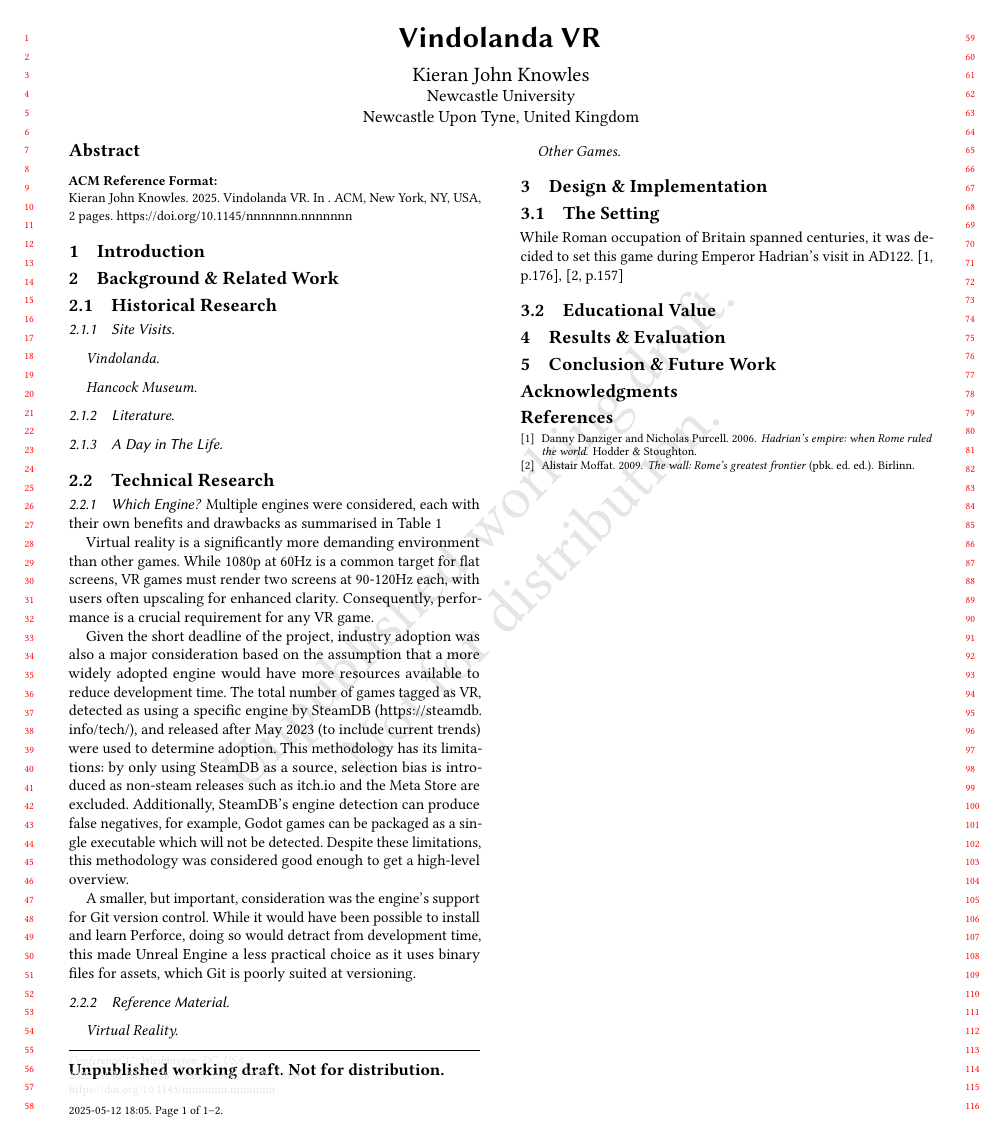
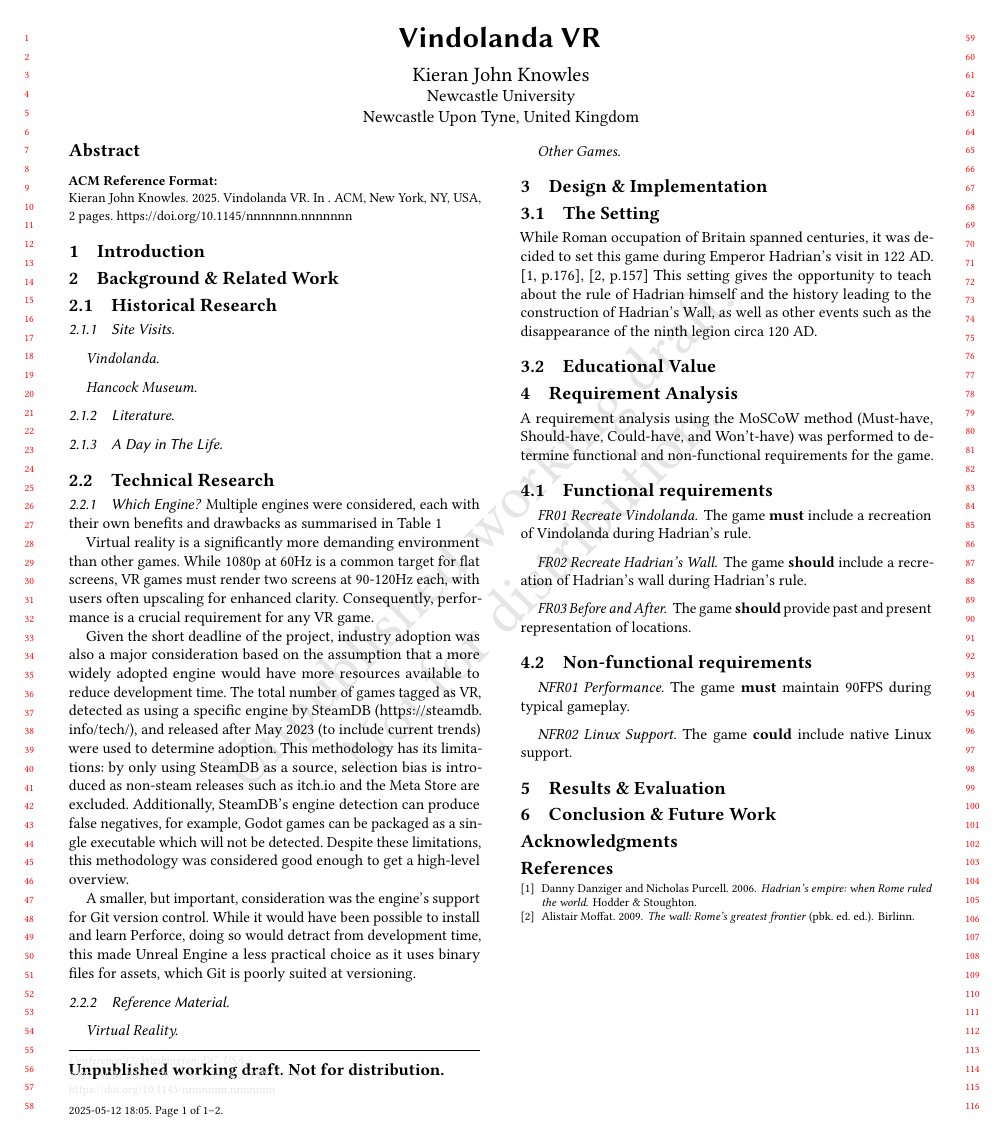
Before and after one commit to kieranknowles1/vindolanda-vr, a LaTeX paper (report/vindolanda.tex): page 1 of 2. Compiled offline with pdfLaTeX.

Commit message:
report: readd requirements

```diff
--- a/report/vindolanda.tex
+++ b/report/vindolanda.tex
@@ -152,57 +152,47 @@ versioning.
 \subsection{The Setting}
 
 While Roman occupation of Britain spanned centuries, it was decided to set this
-game during Emperor Hadrian's visit in AD122.
+game during Emperor Hadrian's visit in 122 AD.
 \cite[p.176]{danziger_hadrians_2006}, \cite[p.157]{moffat_wall_2009}
+This setting gives the opportunity to teach about the rule of Hadrian himself
+and the history leading to the construction of Hadrian's Wall, as well as other
+events such as the disappearance of the ninth legion circa 120 AD.
+% TODO: Source for 9th legion
 
 % TODO: The setting}
 
 \subsection{Educational Value}
-% TODO: Educational Value
+% TODO: Educational Value. What makes a good educational game?
 
 
+\section{Requirement Analysis}
 % TODO: Requirement analysis
-% \section{Requirement Analysis}
 
-% Tables \ref{table:fr} and \ref{table:nfr} contain lists of functional and
-% non-functional requirements respectively with priorities assigned using the
-% MoSCoW method (Must-have, Should-have, Could-have, and Won't-have).
-
-% \newcommand{\header}{\longtablehead{ID & Priority & Description}{3}}
-% \newcounter{reqindex}
-% \newcommand{\reqtype}{FR}
-% \newcommand{\requirement}[3]
-% {\reqtype\stepcounter{reqindex}\arabic{reqindex} & #2 & #1 --- #3 \\ }
+A requirement analysis using the MoSCoW method (Must-have, Should-have,
+Could-have, and Won't-have) was performed to determine functional and
+non-functional requirements for the game.
 
 % TODO: Functional requirements}
-% \begin{xltabular}{\textwidth}{ccL}
-%   \caption{\label{table:fr}Functional requirements}\\
-%   \header
+\subsection{Functional requirements}
 
-%   \requirement{Recreate Vindolanda}{Must have}
-%   {The game \textbf{must} include a recreation of Vindolanda during Hadrian's
-%   rule}
-%   \requirement{Recreate Hadrian's Wall}{Should have}{The game \textbf{should}
-%   include a recreation of Hadrian's wall during Hadrian's rule}
-%   \requirement{Before and After}{Should have}{The game \textbf{should}
-%   provide past and present representation of locations}
+\paragraph{FR01 Recreate Vindolanda}
+The game \textbf{must} include a recreation of Vindolanda during Hadrian's
+rule.
 
-%   \bottomrule
-% \end{xltabular}
+\paragraph{FR02 Recreate Hadrian's Wall}
+The game \textbf{should} include a recreation of Hadrian's wall during Hadrian's
+rule.
 
-% TODO: Non functional requirements}
-% \renewcommand{\reqtype}{NFR}\setcounter{reqindex}{0}
-% \begin{xltabular}{\textwidth}{ccL}
-%   \caption{\label{table:nfr}Non-functional requirements}\\
-%   \header
+\paragraph{FR03 Before and After}
+The game \textbf{should} provide past and present representation of locations.
 
-%   \requirement{Performance}{Must have}
-%   {The game \textbf{must} maintain 90FPS during typical gameplay}
-%   \requirement{Linux Support}{Could have}
-%   {The game \textbf{could} include native Linux support}
+\subsection{Non-functional requirements}
 
-%   \bottomrule
-% \end{xltabular}
+\paragraph{NFR01 Performance}
+The game \textbf{must} maintain 90FPS during typical gameplay.
+
+\paragraph{NFR02 Linux Support}
+The game \textbf{could} include native Linux support.
 
 \section{Results \& Evaluation}
 % TODO: Results and eval
```
Also changed, not shown: report/tableext.sty (deleted, +0 -19 lines), 2 other files.
